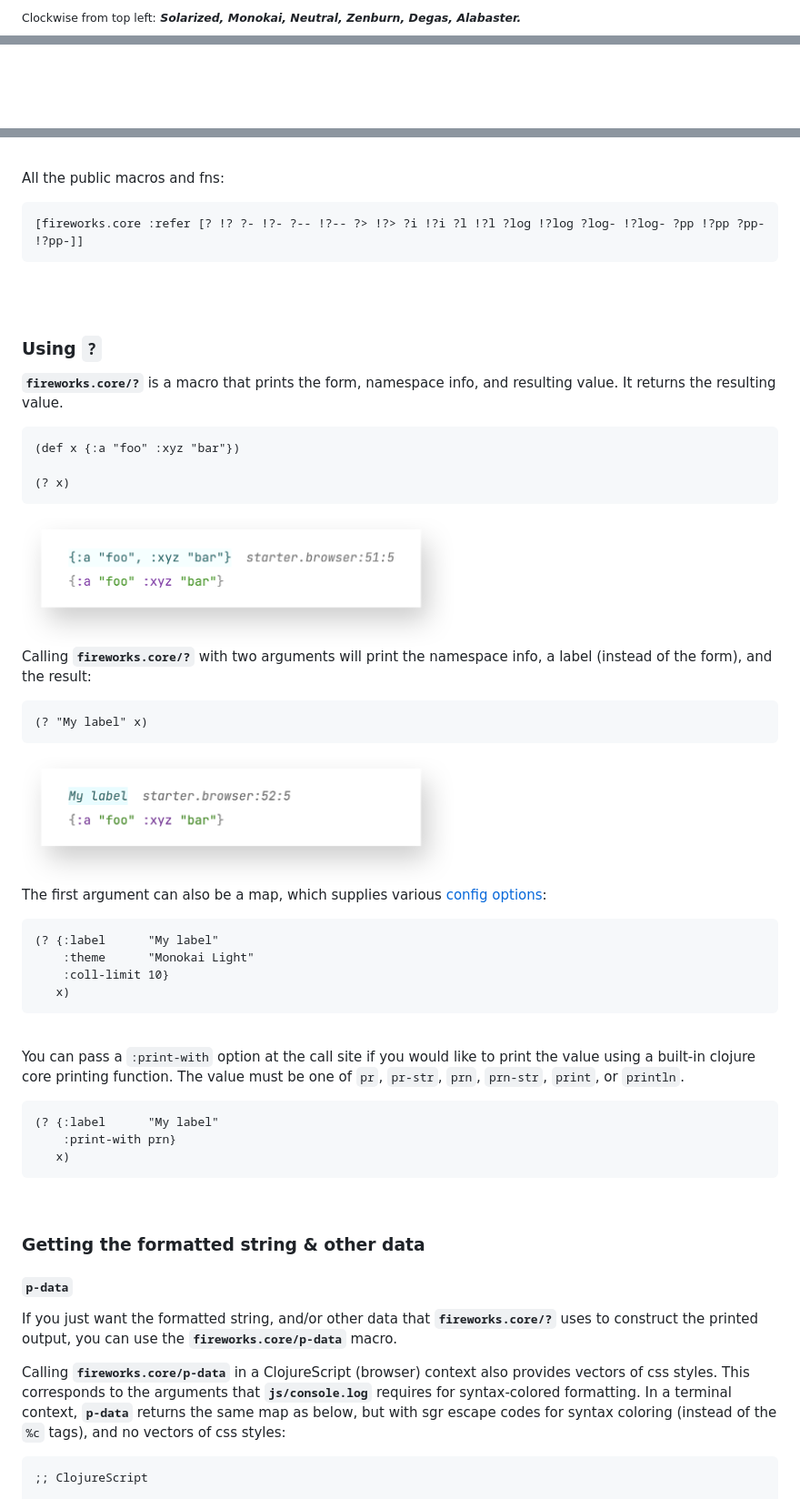
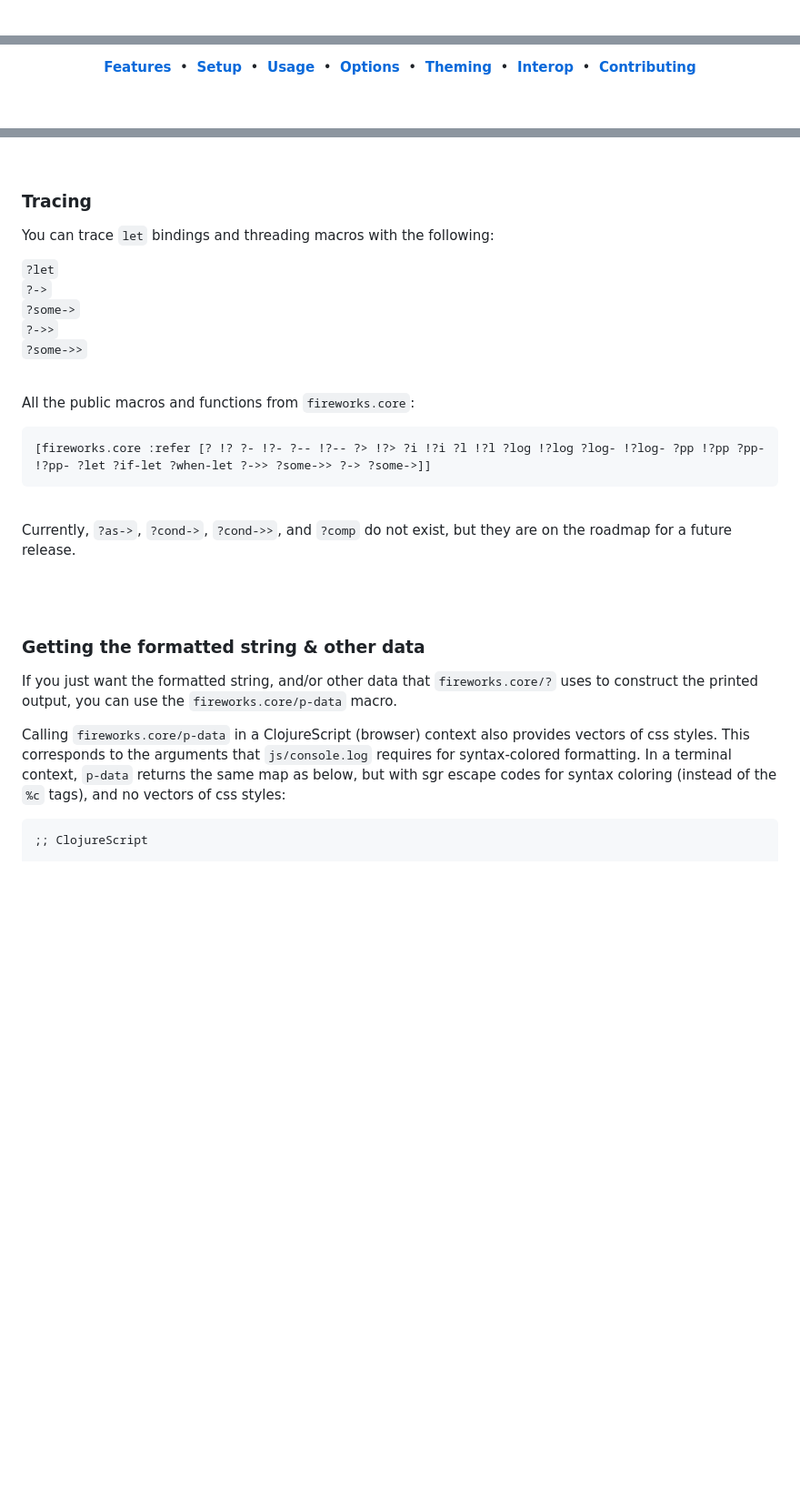
Before and after one commit to paintparty/fireworks, a Markdown page: README.md, 3 parts joined by grey strips. Shown: that part at 91% size. GitHub-like rendering; blank space fills up the shorter version.

````diff
--- a/README.md
+++ b/README.md
@@ -14,4 +14,3 @@ Print-and-return utilities for Clojure, ClojureScript, and Babashka. Features co
 
 <br>
-<p align="left"><sub>Clockwise from top left:<b><i> Solarized, Monokai, Neutral, Zenburn, Degas, Alabaster.</i></b></sub></p>
 
@@ -19,2 +18,4 @@ Print-and-return utilities for Clojure, ClojureScript, and Babashka. Features co
 
+**[Features]**  &nbsp;•&nbsp; **[Setup]**  &nbsp;•&nbsp;  **[Usage]** &nbsp;•&nbsp;  **[Options]** &nbsp;•&nbsp; **[Theming]** &nbsp;•&nbsp; **[Interop]** &nbsp;•&nbsp;  **[Contributing]**
+</div>
 
@@ -194,62 +196,38 @@ All of the above functions have a respective "silencing" function, which will ju
 
 <br>
 
-All the public macros and fns:
+### Tracing
+You can trace `let` bindings and threading macros with the following:
+
+`?let`<br>
+`?->`<br>
+`?some->`<br>
+`?->>`<br>
+`?some->>`<br>
+
+
+
+<br>
+
+All the public macros and functions from `fireworks.core`:
 ```Clojure
-[fireworks.core :refer [? !? ?- !?- ?-- !?-- ?> !?> ?i !?i ?l !?l ?log !?log ?log- !?log- ?pp !?pp ?pp- !?pp-]]
+[fireworks.core :refer [? !? ?- !?- ?-- !?-- ?> !?> ?i !?i ?l !?l ?log !?log ?log- !?log- ?pp !?pp ?pp- !?pp- ?let ?if-let ?when-let ?->> ?some->> ?-> ?some->]]
 ```
+<br>
+
+Currently, `?as->`, `?cond->`, `?cond->>`, and `?comp` do not exist, but they are on the roadmap for a future release.
 
 <br>
 <br>
 
-### Using `?`
-**`fireworks.core/?`** is a macro that prints the form, namespace info, and resulting value. It returns the resulting value.
 
-```Clojure
-(def x {:a "foo" :xyz "bar"})
-
-(? x)
-```
-<img src="resources/fireworks-core-par.png" width="475px" />
-
-
-Calling **`fireworks.core/?`** with two arguments will print the namespace info, a label (instead of the form), and the result:
-
-```Clojure
-(? "My label" x)
-```
-<img src="resources/fireworks-core-par-label.png" width="475px" />
-
-
-The first argument can also be a map, which supplies various [config options](#options):
-
-```Clojure
-(? {:label      "My label"
-    :theme      "Monokai Light"
-    :coll-limit 10}
-   x)
-```
-
-<br>
-
-You can pass a `:print-with` option at the call site if you would like to print the value using a built-in clojure core printing function. The value must be one of `pr`, `pr-str`, `prn`, `prn-str`, `print`, or `println`.
-
-```Clojure
-(? {:label      "My label"
-    :print-with prn}
-   x)
-```
-
-<br>
 
 
 ### Getting the formatted string & other data
 
-#### `p-data`
+If you just want the formatted string, and/or other data that `fireworks.core/?` uses to construct the printed output, you can use the `fireworks.core/p-data` macro.
 
-If you just want the formatted string, and/or other data that **`fireworks.core/?`** uses to construct the printed output, you can use the **`fireworks.core/p-data`** macro.
-
-Calling **`fireworks.core/p-data`** in a ClojureScript (browser) context also provides vectors of css styles. This corresponds to the arguments that **`js/console.log`** requires for syntax-colored formatting. In a terminal context, **`p-data`** returns the same map as below, but with sgr escape codes for syntax coloring (instead of the `%c` tags), and no vectors of css styles:
+Calling `fireworks.core/p-data` in a ClojureScript (browser) context also provides vectors of css styles. This corresponds to the arguments that `js/console.log` requires for syntax-colored formatting. In a terminal context, `p-data` returns the same map as below, but with sgr escape codes for syntax coloring (instead of the `%c` tags), and no vectors of css styles:
 
 ```Clojure
 ;; ClojureScript
````
Also changed, not shown: other parts of README.md (+85 -70 lines), resources/color-printer-logo.jpg (added), resources/color-printer-logo.png (added), resources/themes-cycle.gif (added).
